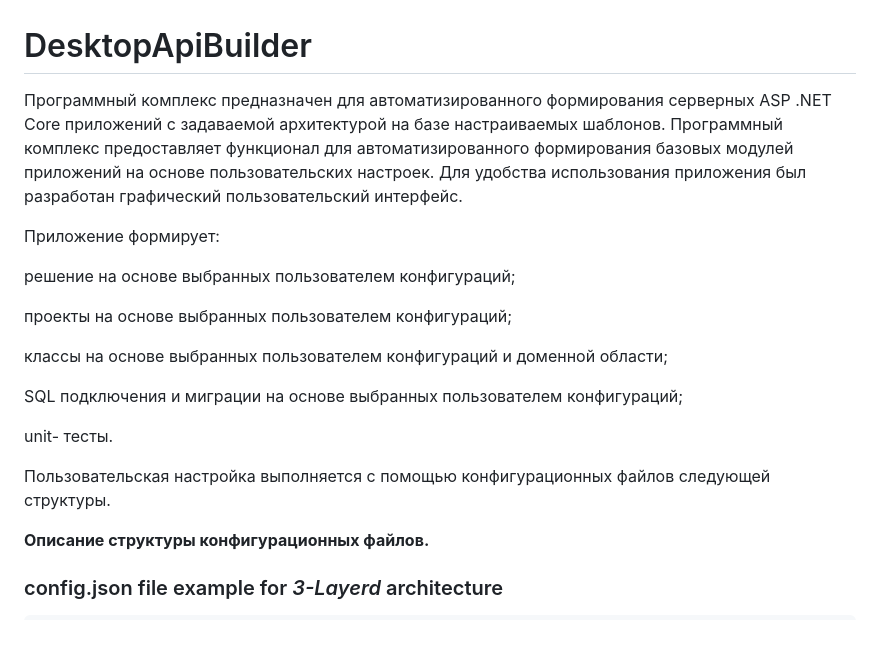
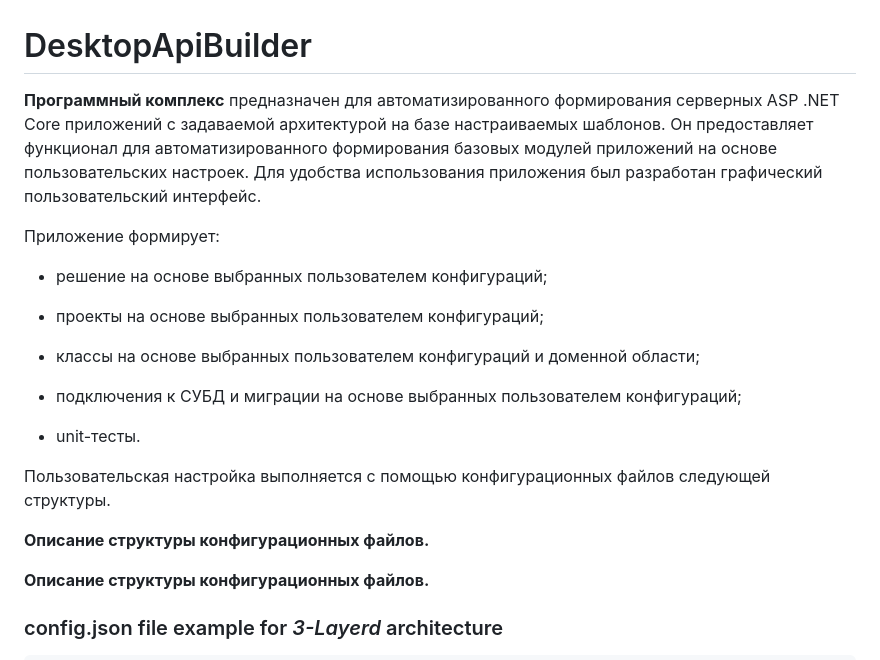
Before and after one commit to Olgasn/ApiBuilder, a Markdown page: README.md, the part around the change. Drawn GitHub-style; blank space fills up the shorter version.

```diff
--- a/README.md
+++ b/README.md
@@ -1,20 +1,23 @@
 # DesktopApiBuilder
-Программный комплекс предназначен для автоматизированного формирования серверных ASP .NET Core приложений с задаваемой архитектурой на базе настраиваемых шаблонов. Программный комплекс предоставляет функционал для автоматизированного формирования базовых модулей приложений на основе пользовательских настроек. Для удобства использования приложения был разработан графический пользовательский интерфейс.
+
+**Программный комплекс** предназначен для автоматизированного формирования серверных ASP .NET Core приложений с задаваемой архитектурой на базе настраиваемых шаблонов. Он предоставляет функционал для автоматизированного формирования базовых модулей приложений на основе пользовательских настроек. Для удобства использования приложения был разработан графический пользовательский интерфейс.
 
 Приложение формирует:
 
-решение на основе выбранных пользователем конфигураций;
+- решение на основе выбранных пользователем конфигураций;
 
-проекты на основе выбранных пользователем конфигураций;
+- проекты на основе выбранных пользователем конфигураций;
 
-классы на основе выбранных пользователем конфигураций и доменной области;
+- классы на основе выбранных пользователем конфигураций и доменной области;
 
-SQL подключения и миграции на основе выбранных пользователем конфигураций;
+- подключения к СУБД и миграции на основе выбранных пользователем конфигураций;
 
-unit- тесты.
+- unit-тесты.
 
 
 Пользовательская настройка выполняется с помощью конфигурационных файлов следующей структуры.
+
+**Описание структуры конфигурационных файлов.**
 
 **Описание структуры конфигурационных файлов.**
 
```
